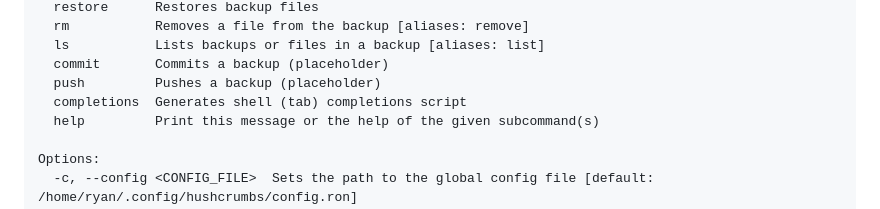
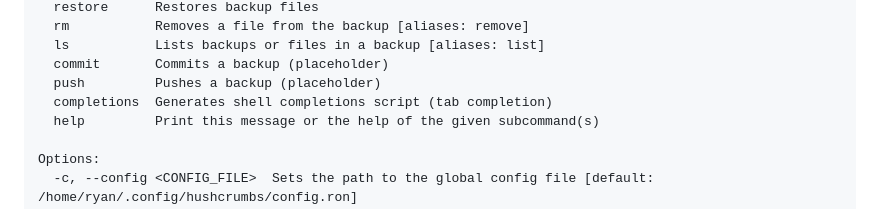
Before and after one commit to EnigmaCurry/hushcrumbs, a Markdown page: README.md, the part around the change. Drawn GitHub-style.

Commit message:
update Usage

```diff
--- a/README.md
+++ b/README.md
@@ -94,7 +94,7 @@ Commands:
   ls           Lists backups or files in a backup [aliases: list]
   commit       Commits a backup (placeholder)
   push         Pushes a backup (placeholder)
-  completions  Generates shell (tab) completions script
+  completions  Generates shell completions script (tab completion)
   help         Print this message or the help of the given subcommand(s)
 
 Options:
```
